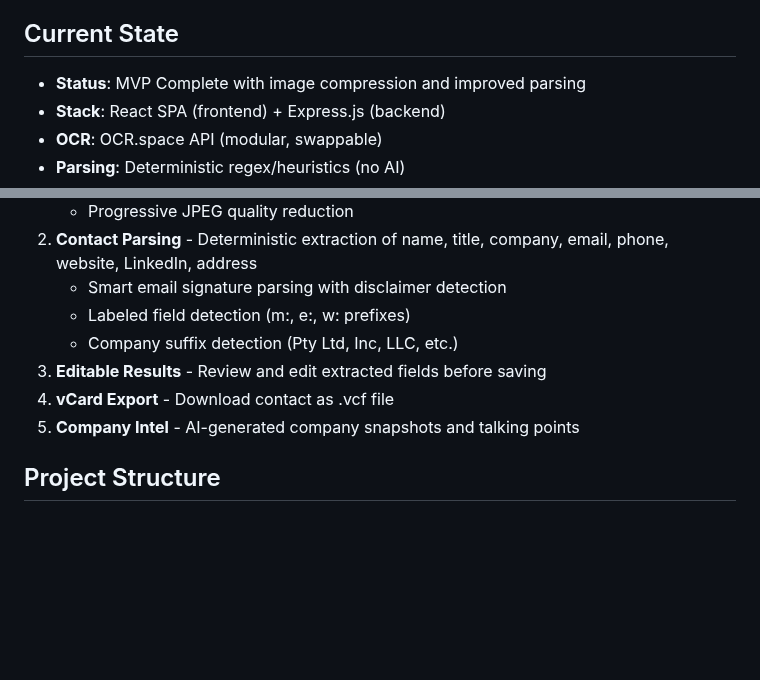
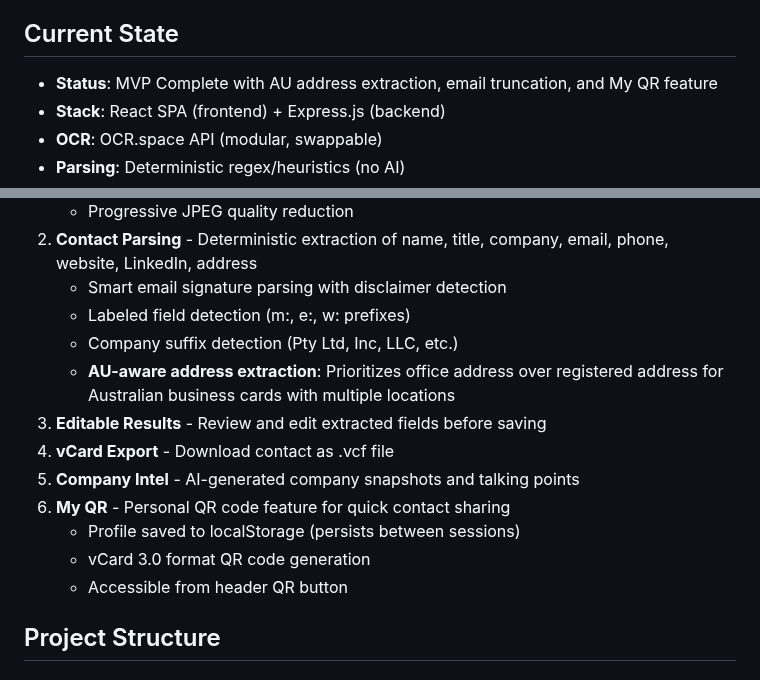
Before and after one commit to yhadeethi/Carda20, a Markdown page: replit.md, 2 parts joined by grey strips. Drawn GitHub-style; blank space fills up the shorter version.

Commit message:
Add Australian address extraction and a personal QR code feature
Update replit.md to reflect the addition of AU address extraction and the My QR feature.

Replit-Commit-Author: Agent
Replit-Commit-Session-Id: 47fc5814-c3e0-439e-8146-6a68db40280c
Replit-Commit-Checkpoint-Type: full_checkpoint
Replit-Commit-Event-Id: 0856f210-80fa-40b8-aeb4-cc3baacb8a63
Replit-Commit-Screenshot-Url: https://storage.googleapis.com/screenshot-production-us-central1/9707df0a-2536-42ac-ab58-fcecf1eaf3d5/47fc5814-c3e0-439e-8146-6a68db40280c/LSqkT27

```diff
--- a/replit.md
+++ b/replit.md
@@ -4,7 +4,7 @@
 Carda 2.0 is a mobile-first business card scanner with AI-powered company intelligence. Users can scan business cards or paste email signatures to extract contact information, then generate AI-powered company insights.
 
 ## Current State
-- **Status**: MVP Complete with image compression and improved parsing
+- **Status**: MVP Complete with AU address extraction, email truncation, and My QR feature
 - **Stack**: React SPA (frontend) + Express.js (backend)
 - **OCR**: OCR.space API (modular, swappable)
 - **Parsing**: Deterministic regex/heuristics (no AI)
@@ -19,9 +19,14 @@ Carda 2.0 is a mobile-first business card scanner with AI-powered company intell
    - Smart email signature parsing with disclaimer detection
    - Labeled field detection (m:, e:, w: prefixes)
    - Company suffix detection (Pty Ltd, Inc, LLC, etc.)
+   - **AU-aware address extraction**: Prioritizes office address over registered address for Australian business cards with multiple locations
 3. **Editable Results** - Review and edit extracted fields before saving
 4. **vCard Export** - Download contact as .vcf file
 5. **Company Intel** - AI-generated company snapshots and talking points
+6. **My QR** - Personal QR code feature for quick contact sharing
+   - Profile saved to localStorage (persists between sessions)
+   - vCard 3.0 format QR code generation
+   - Accessible from header QR button
 
 ## Project Structure
 
```
